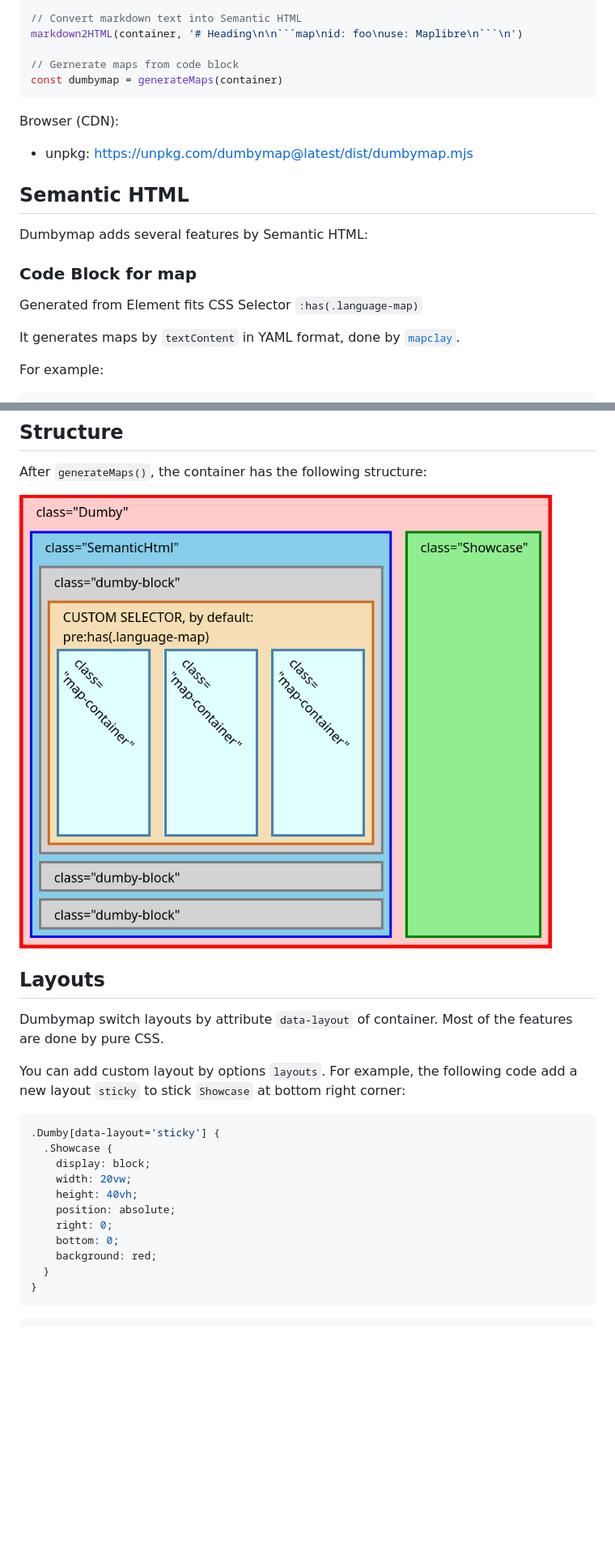
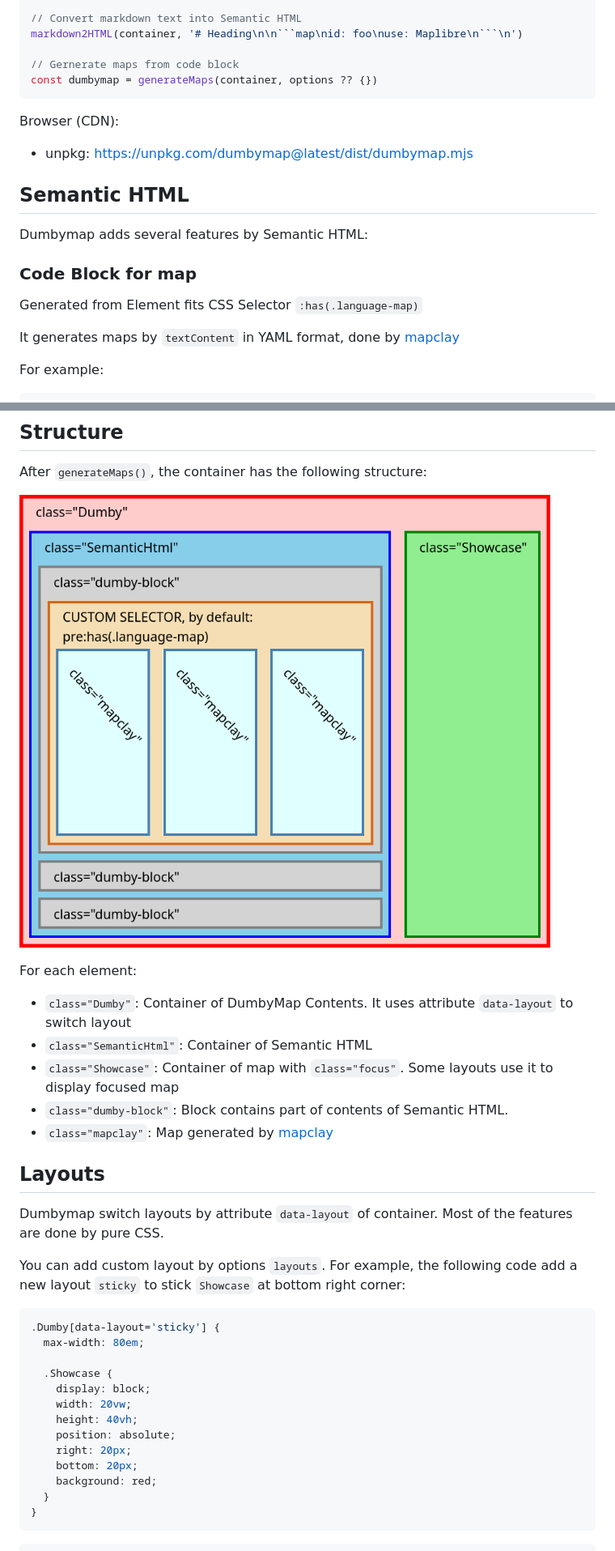
Before and after one commit to outdoorsafetylab/dumbymap, a Markdown page: README.md, 2 parts joined by grey strips. Shown: that part at 81% size. Rendered like a GitHub page; pictures changed too: assets/structure_1.jpg; blank space fills up the shorter version.

Commit message:
docs: update example of custom layouts

````diff
--- a/README.md
+++ b/README.md
@@ -20,11 +23,12 @@ document.body.append(container)
 markdown2HTML(container, '# Heading\n\n```map\nid: foo\nuse: Maplibre\n```\n')
 
 // Gernerate maps from code block
-const dumbymap = generateMaps(container)
+const dumbymap = generateMaps(container, options ?? {})
 ```
 
 Browser (CDN):
 - unpkg: https://unpkg.com/dumbymap@latest/dist/dumbymap.mjs
+
 
 ## Semantic HTML
 
@@ -34,7 +38,7 @@ Dumbymap adds several features by Semantic HTML:
 
 Generated from Element fits CSS Selector `:has(.language-map)`
 
-It generates maps by `textContent` in YAML format, done by [`mapclay`](/outdoorsafetylab/mapclay).
+It generates maps by `textContent` in YAML format, done by [mapclay]
 
 For example:
 ~~~markdown
@@ -122,6 +126,13 @@ After `generateMaps()`, the container has the following structure:
 
 ![structure](./assets/structure_1.jpg)
 
+For each element:
+* `class="Dumby"`: Container of DumbyMap Contents. It uses attribute `data-layout` to switch layout
+* `class="SemanticHtml"`: Container of Semantic HTML
+* `class="Showcase"`: Container of map with `class="focus"`. Some layouts use it to display focused map
+* `class="dumby-block"`: Block contains part of contents of Semantic HTML.
+* `class="mapclay"`: Map generated by [mapclay]
+
 ## Layouts
 
 Dumbymap switch layouts by attribute `data-layout` of container. Most of the features are done by pure CSS.
@@ -130,13 +141,15 @@ You can add custom layout by options `layouts`. For example, the following code
 
 ```css
 .Dumby[data-layout='sticky'] {
+  max-width: 80em;
+
   .Showcase {
     display: block;
     width: 20vw;
     height: 40vh;
     position: absolute;
-    right: 0;
-    bottom: 0;
+    right: 20px;
+    bottom: 20px;
     background: red;
   }
 }
````
Also changed, not shown: other parts of README.md (+12 -1 lines), assets/layout-example1.png (added), 1 other file.
